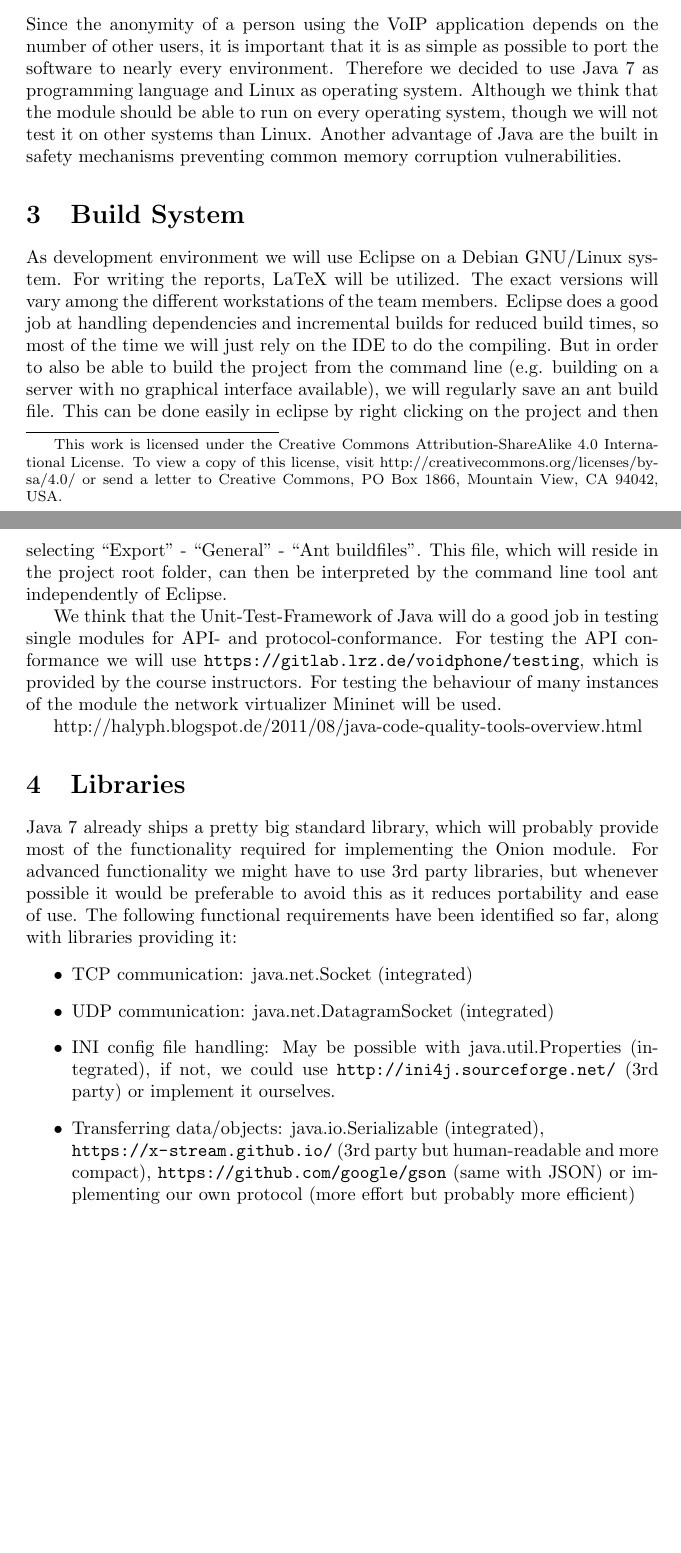
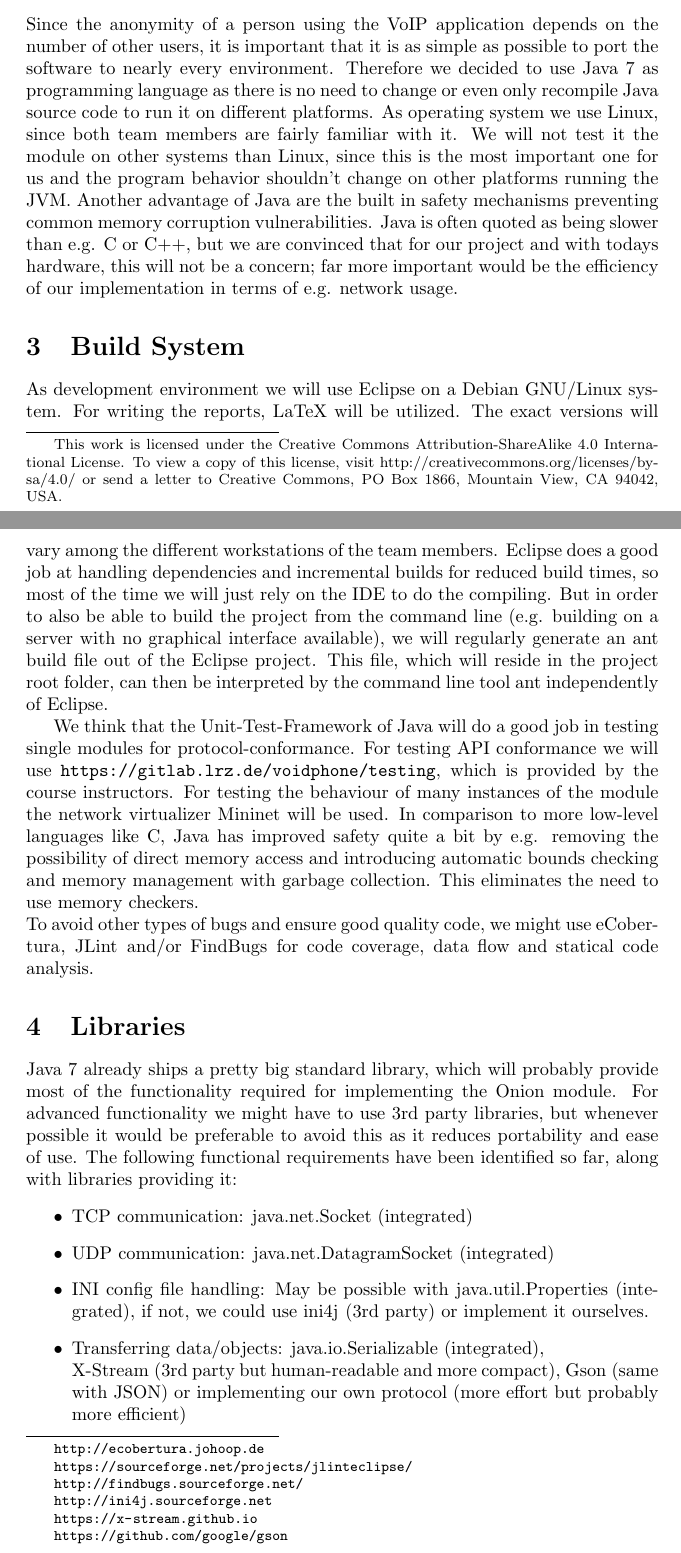
Before and after one commit to jmstark/16onions, a LaTeX document (docs/reports/initial_report.tex): two parts of pages 1 and 2 of 3, joined at a grey line, cut so that both start at the same text, the shorter picture padded with empty space. Compiled offline with pdfLaTeX.

Commit message:
update doku: footnotes, code quality

```diff
--- a/docs/reports/initial_report.tex
+++ b/docs/reports/initial_report.tex
@@ -20,24 +19,23 @@ and our goal is to develop a prototype implementation of the Onion module.
 Since the anonymity of a person using the VoIP application depends on the
 number of other users, it is important that it is as simple as possible to port
 the software to nearly every environment. Therefore we decided to use Java 7
-as programming language and Linux as operating system. Although we think that
-the module should be able to run on every operating system, though we will not
-test it on other systems than Linux. Another advantage of Java are the built in
-safety mechanisms preventing common memory corruption vulnerabilities.
+as programming language as there is no need to change or even only recompile Java source code to run it on different platforms. As operating system we use Linux, since both team members are fairly familiar with it. We will not
+test it the module on other systems than Linux, since this is the most important one for us and the program behavior shouldn't change on other platforms running the JVM. Another advantage of Java are the built in safety mechanisms preventing common memory corruption vulnerabilities.
+Java is often quoted as being slower than e.g. C or C++, but we are convinced that for our project and with todays hardware, this will not be a concern; far more important would be the efficiency of our implementation in terms of e.g. network usage.
 
 \section{Build System}
 As development environment we will use Eclipse on a Debian GNU/Linux system. For
 writing the reports, LaTeX will be utilized. The exact versions will vary among
 the different workstations of the team members.
-Eclipse does a good job at handling dependencies and incremental builds for reduced build times, so most of the time we will just rely on the IDE to do the compiling. But in order to also be able to build the project from the command line (e.g. building on a server with no graphical interface available), we will regularly save an ant build file. This can be done easily in eclipse by right clicking on the project and then selecting ``Export'' - ``General'' - ``Ant buildfiles''. This file, which will reside in the project root folder, can then be interpreted by the command line tool ant independently of Eclipse.
+Eclipse does a good job at handling dependencies and incremental builds for reduced build times, so most of the time we will just rely on the IDE to do the compiling. But in order to also be able to build the project from the command line (e.g. building on a server with no graphical interface available), we will regularly generate an ant build file out of the Eclipse project. This file, which will reside in the project root folder, can then be interpreted by the command line tool ant independently of Eclipse.
 
 We think that the Unit-Test-Framework of Java will do a good job in testing
-single modules for API- and protocol-conformance. For testing the API
+single modules for protocol-conformance. For testing API
 conformance we will use \url{https://gitlab.lrz.de/voidphone/testing}, which is
 provided by the course instructors. For testing the behaviour of many instances
 of the module the network virtualizer Mininet will be used.
-
-http://halyph.blogspot.de/2011/08/java-code-quality-tools-overview.html
+In comparison to more low-level languages like C, Java has improved safety quite a bit by e.g. removing the possibility of direct memory access and introducing automatic bounds checking and memory management with garbage collection. This eliminates the need to use memory checkers. \\
+To avoid other types of bugs and ensure good quality code, we might use eCobertura\footnote{\url{http://ecobertura.johoop.de}}, JLint\footnote{\url{https://sourceforge.net/projects/jlinteclipse/}} and/or FindBugs\footnote{\url{http://findbugs.sourceforge.net/}} for code coverage, data flow and statical code analysis.
 
 \section{Libraries}
 Java 7 already ships a pretty big standard library, which will probably provide most of the functionality required for implementing the Onion module. For advanced functionality we might have to use 3rd party libraries, but whenever possible it would be preferable to avoid this as it reduces portability and ease of use.
@@ -45,9 +43,9 @@ The following functional requirements have been identified so far, along with li
 \begin{itemize}
 \item TCP communication: java.net.Socket (integrated)
 \item UDP communication: java.net.DatagramSocket (integrated)
-\item INI config file handling: May be possible with java.util.Properties (integrated), if not, we could use \url{http://ini4j.sourceforge.net/} (3rd party) or implement it ourselves.
-\item Transferring data/objects: java.io.Serializable (integrated), \\ \url{https://x-stream.github.io/} (3rd party but human-readable and more compact), \url{https://github.com/google/gson} (same with JSON) or implementing our own protocol (more effort but probably more efficient)
-\item Cryptography: java.security, javax.crypto (integrated) or \\ \url{https://www.bouncycastle.org/} (3rd party, more functionality)
+\item INI config file handling: May be possible with java.util.Properties (integrated), if not, we could use ini4j\footnote{\url{http://ini4j.sourceforge.net}} (3rd party) or implement it ourselves.
+\item Transferring data/objects: java.io.Serializable (integrated), \\ X-Stream\footnote{\url{https://x-stream.github.io}} (3rd party but human-readable and more compact), Gson\footnote{\url{https://github.com/google/gson}} (same with JSON) or implementing our own protocol (more effort but probably more efficient)
+\item Cryptography: java.security, javax.crypto (integrated) or \\ Bouncy Castle Crypto APIs\footnote{\url{https://www.bouncycastle.org}} (3rd party, more functionality)
 \end{itemize}
 
 
```
Also changed, not shown: docs/reports/initial_report.pdf, docs/reports/initial_report.tex (7 more changed lines).
